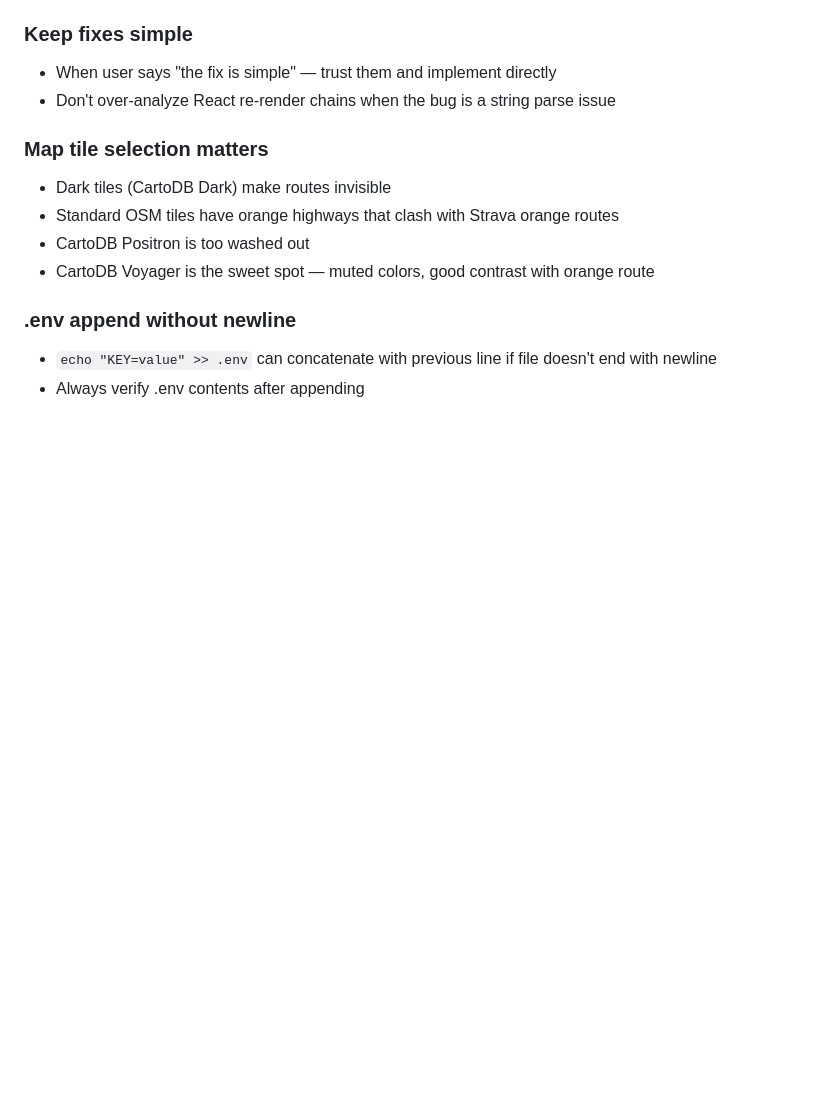
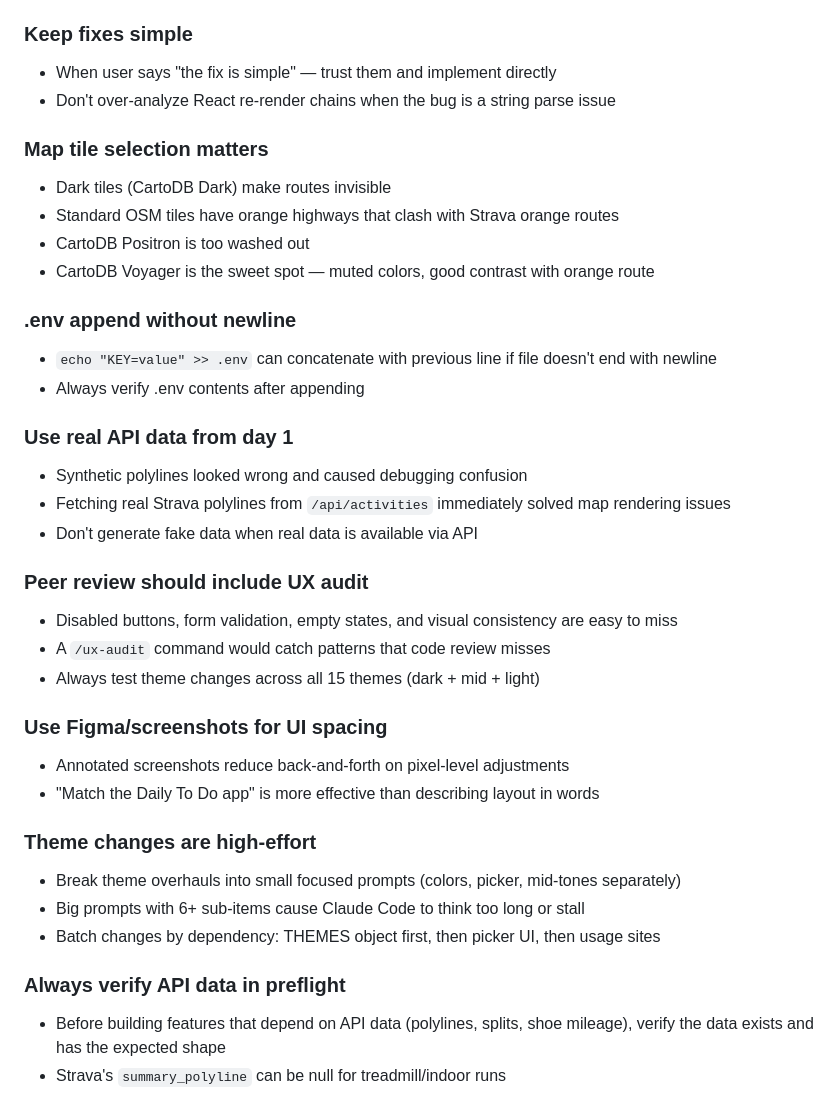
Before and after one commit to raoulkahn/running-dashboard, a Markdown page: running-dashboard-design-decisions.md, the part around one of its changes. Drawn GitHub-style; blank space fills up the shorter version.

Commit message:
Update docs and retro
Co-Authored-By: Claude Opus 4.6 <noreply@anthropic.com>

```diff
--- a/running-dashboard-design-decisions.md
+++ b/running-dashboard-design-decisions.md
@@ -241,3 +273,26 @@
 ### .env append without newline
 - `echo "KEY=value" >> .env` can concatenate with previous line if file doesn't end with newline
 - Always verify .env contents after appending
+
+### Use real API data from day 1
+- Synthetic polylines looked wrong and caused debugging confusion
+- Fetching real Strava polylines from `/api/activities` immediately solved map rendering issues
+- Don't generate fake data when real data is available via API
+
+### Peer review should include UX audit
+- Disabled buttons, form validation, empty states, and visual consistency are easy to miss
+- A `/ux-audit` command would catch patterns that code review misses
+- Always test theme changes across all 15 themes (dark + mid + light)
+
+### Use Figma/screenshots for UI spacing
+- Annotated screenshots reduce back-and-forth on pixel-level adjustments
+- "Match the Daily To Do app" is more effective than describing layout in words
+
+### Theme changes are high-effort
+- Break theme overhauls into small focused prompts (colors, picker, mid-tones separately)
+- Big prompts with 6+ sub-items cause Claude Code to think too long or stall
+- Batch changes by dependency: THEMES object first, then picker UI, then usage sites
+
+### Always verify API data in preflight
+- Before building features that depend on API data (polylines, splits, shoe mileage), verify the data exists and has the expected shape
+- Strava's `summary_polyline` can be null for treadmill/indoor runs
```
Also changed, not shown: other parts of running-dashboard-design-decisions.md (+45 -13 lines), CLAUDE.md (+27 -7 lines).
